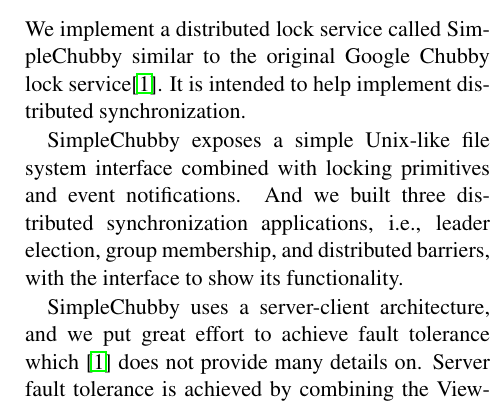
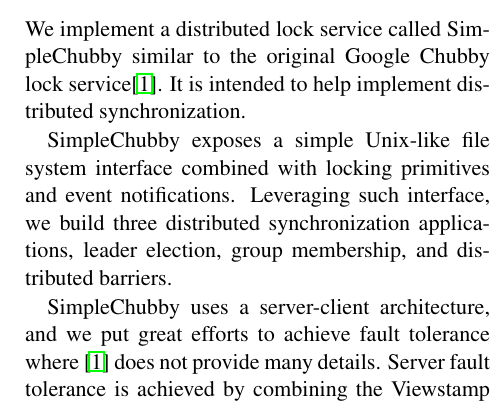
Before and after one commit to AmesianX/simple-chubby, a LaTeX document (report/simple-chubby.tex, which reads report/section_intro.tex): part of one column of page 1 of 5, cut so that both start at the same text. Compiled offline with pdfLaTeX.

Commit message:
jing revised 1

```diff
--- a/report/section_intro.tex
+++ b/report/section_intro.tex
@@ -6,15 +6,14 @@
 
 SimpleChubby exposes a simple Unix-like file system interface
 combined with locking primitives and event notifications.
-And we built three distributed synchronization applications, i.e.,
-leader election, group membership, and distributed barriers,
-with the interface to show its functionality.
+Leveraging such interface, we build three distributed synchronization
+applications, leader election, group membership, and distributed barriers.
 
 SimpleChubby uses a server-client architecture,
-and we put great effort to achieve fault tolerance
-which \cite{burrows2006chubby} does not provide many details on.
-Server fault tolerance is achieved by combining the Viewstamp protocol
-that we implement from scratch and a server-client cooperation mechanism
+and we put great efforts to achieve fault tolerance
+where \cite{burrows2006chubby} does not provide many details.
+Server fault tolerance is achieved by combining the Viewstamp protocol \cite{xxx}
+(that we implement from scratch) and a server-client cooperation mechanism
 to recover non-persistent server states.
 Server failure is transparent to users, and client failure
 is handled correctly by reclaiming its holding locks.
```
